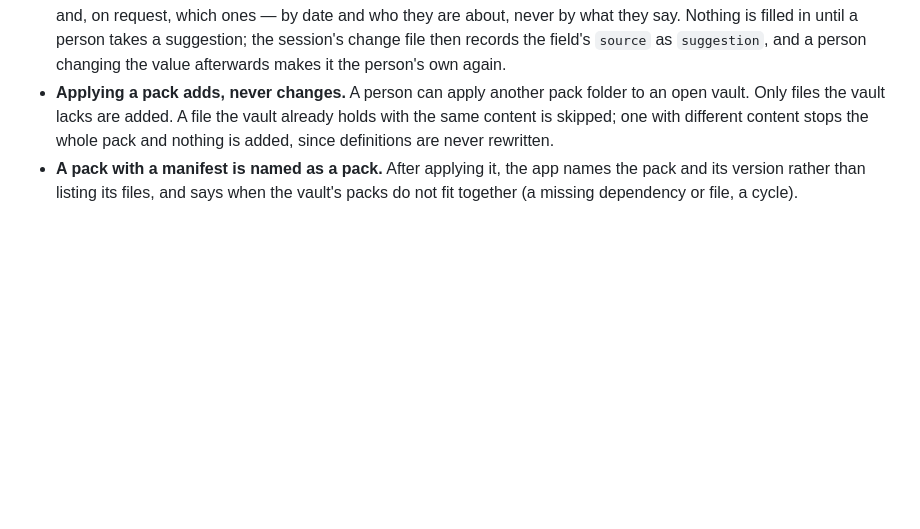
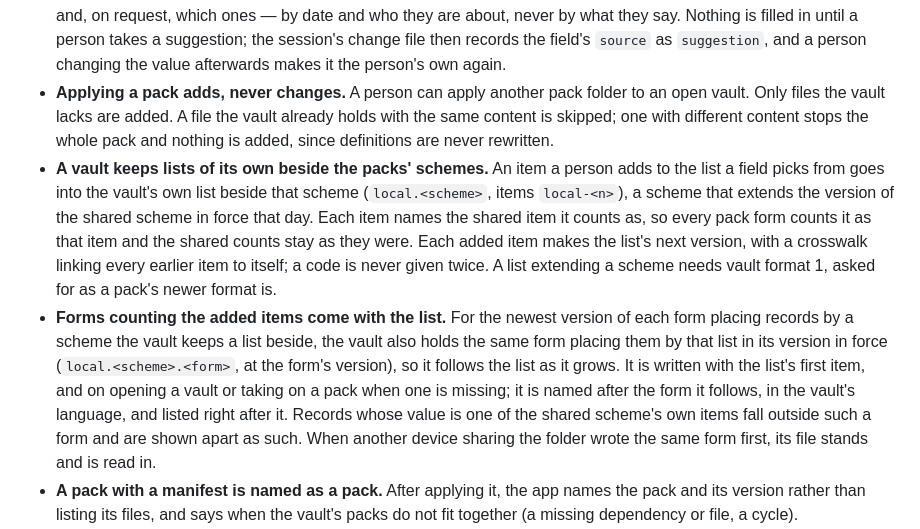
Before and after one commit to iyulab/openquote-care, a Markdown page: docs/architecture.md, the part around the change. Drawn GitHub-style; blank space fills up the shorter version.

Commit message:
docs: the vault's own lists and the forms counting their added items

```diff
--- a/docs/architecture.md
+++ b/docs/architecture.md
@@ -93,6 +93,8 @@ The app bundles packs in layers, each building on the ones below it: `care` (the
 - **Finding records keeps nothing.** The search screen looks through the sessions the window already holds — each shown field's value in words, what was written, and the names of the people and group — for every word typed. No index is written, in the vault or elsewhere on the computer, and the words typed go nowhere.
 - **Suggestions are learned from settled records, in memory, and never filled in.** While a new session is entered, an empty classification offers the codes the vault's settled sessions suggest for what is filled in so far (the engine's `Openquote.Gil` package, built on [Gil](https://www.nuget.org/packages/Gil); no model). Only items that may be suggested are offered — as a scheme marks them, or as the vault's packs say over it — in the version in force on the session's date; an item a pack marks to confirm (the school pack's crisis-related topics, the core's safety concern) is offered set apart, with a mark asking for care. A settled session is one not destroyed and not changed on two devices at once; who a session is about is never used to compare sessions, what was said in it is. The sidecar builds what it learns from the vault's files on the first request after they change and keeps it in memory only. Each suggested code says how many similar sessions hold it and, on request, which ones — by date and who they are about, never by what they say. Nothing is filled in until a person takes a suggestion; the session's change file then records the field's `source` as `suggestion`, and a person changing the value afterwards makes it the person's own again.
 - **Applying a pack adds, never changes.** A person can apply another pack folder to an open vault. Only files the vault lacks are added. A file the vault already holds with the same content is skipped; one with different content stops the whole pack and nothing is added, since definitions are never rewritten.
+- **A vault keeps lists of its own beside the packs' schemes.** An item a person adds to the list a field picks from goes into the vault's own list beside that scheme (`local.<scheme>`, items `local-<n>`), a scheme that extends the version of the shared scheme in force that day. Each item names the shared item it counts as, so every pack form counts it as that item and the shared counts stay as they were. Each added item makes the list's next version, with a crosswalk linking every earlier item to itself; a code is never given twice. A list extending a scheme needs vault format 1, asked for as a pack's newer format is.
+- **Forms counting the added items come with the list.** For the newest version of each form placing records by a scheme the vault keeps a list beside, the vault also holds the same form placing them by that list in its version in force (`local.<scheme>.<form>`, at the form's version), so it follows the list as it grows. It is written with the list's first item, and on opening a vault or taking on a pack when one is missing; it is named after the form it follows, in the vault's language, and listed right after it. Records whose value is one of the shared scheme's own items fall outside such a form and are shown apart as such. When another device sharing the folder wrote the same form first, its file stands and is read in.
 - **A pack with a manifest is named as a pack.** After applying it, the app names the pack and its version rather than listing its files, and says when the vault's packs do not fit together (a missing dependency or file, a cycle).
 - **Lagging forms are flagged.** When the newest version of a report or export form still classifies by an older version of a scheme than the latest one in the vault, the app warns after a pack is applied and again when that form is chosen. Older form versions lag by design, since they serve the months before a revision, so only a form's newest version is checked.
 - **Unlinked versions are flagged.** Values reach a new scheme version only through a crosswalk. When a scheme version has no crosswalk from an earlier version of the same scheme — even one that only relabels its items — the app names it after a pack is applied, since every value recorded earlier would be unmapped in forms of that version.
```
